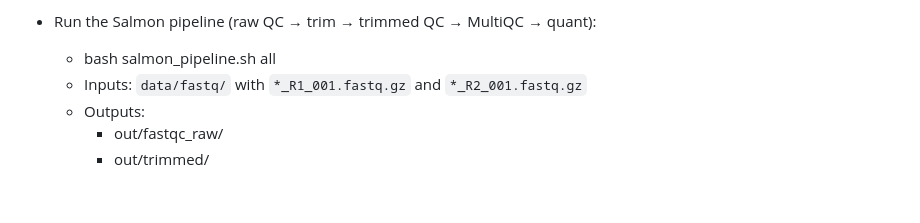
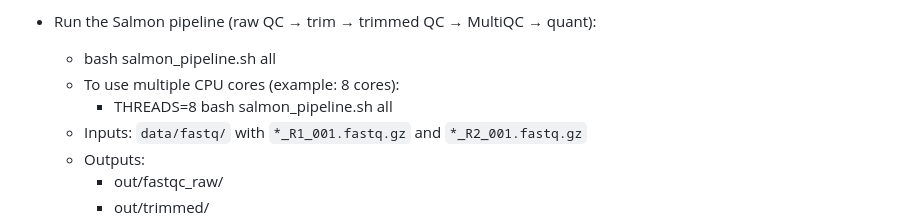
Before and after one commit to gammon-bio/rnaseq_pipeline, a Markdown page: README.md, the part around the change. Drawn GitHub-style; blank space fills up the shorter version.

Commit message:
docs: document THREADS env usage for multi-core runs (single-command form)

```diff
--- a/README.md
+++ b/README.md
@@ -17,6 +17,8 @@ This repository packages your working Salmon quantification and DESeq2 downstrea
 
 - Run the Salmon pipeline (raw QC → trim → trimmed QC → MultiQC → quant):
   - bash salmon_pipeline.sh all
+  - To use multiple CPU cores (example: 8 cores):
+    - THREADS=8 bash salmon_pipeline.sh all
   - Inputs: `data/fastq/` with `*_R1_001.fastq.gz` and `*_R2_001.fastq.gz`
   - Outputs:
     - out/fastqc_raw/
```
